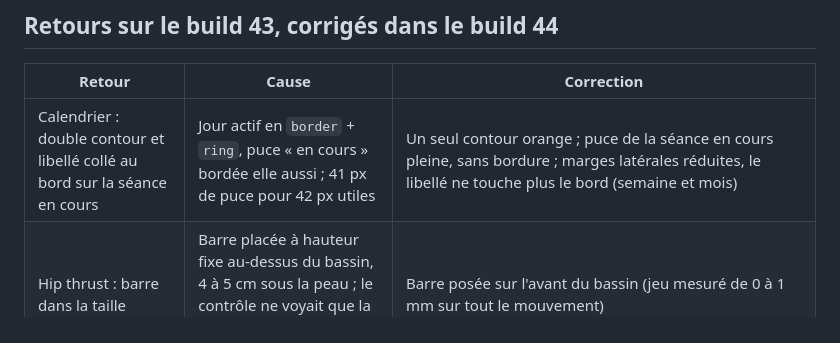
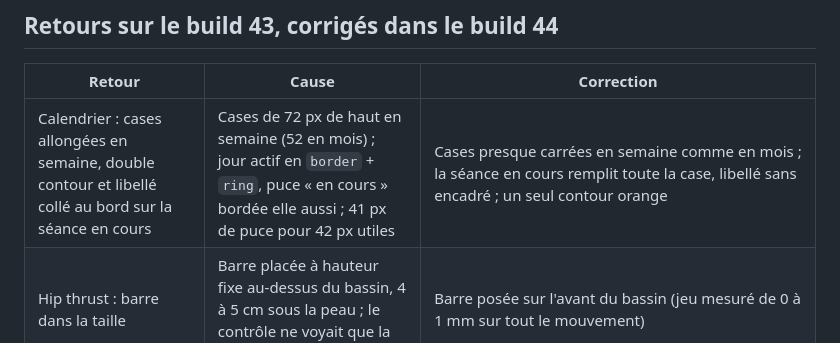
Before and after one commit to Ilyomix/lift, a Markdown page: docs/audit-publication-2026-10-09.md, the part around the change. Rendered like a GitHub page.

Commit message:
docs: describe the square calendar cells in the audit

```diff
--- a/docs/audit-publication-2026-10-09.md
+++ b/docs/audit-publication-2026-10-09.md
@@ -56,7 +56,7 @@ Essais du propriétaire sur appareil physique (iOS 27.0.1), corrigés et revéri
 
 | Retour | Cause | Correction |
 |---|---|---|
-| Calendrier : double contour et libellé collé au bord sur la séance en cours | Jour actif en `border` + `ring`, puce « en cours » bordée elle aussi ; 41 px de puce pour 42 px utiles | Un seul contour orange ; puce de la séance en cours pleine, sans bordure ; marges latérales réduites, le libellé ne touche plus le bord (semaine et mois) |
+| Calendrier : cases allongées en semaine, double contour et libellé collé au bord sur la séance en cours | Cases de 72 px de haut en semaine (52 en mois) ; jour actif en `border` + `ring`, puce « en cours » bordée elle aussi ; 41 px de puce pour 42 px utiles | Cases presque carrées en semaine comme en mois ; la séance en cours remplit toute la case, libellé sans encadré ; un seul contour orange |
 | Hip thrust : barre dans la taille | Barre placée à hauteur fixe au-dessus du bassin, 4 à 5 cm sous la peau ; le contrôle ne voyait que la peau entrée dans la barre | Barre posée sur l'avant du bassin (jeu mesuré de 0 à 1 mm sur tout le mouvement) |
 | Mains posées par le dos | Crunch : paumes tournées vers l'extérieur ; hack squat : mains ouvertes à plat dans le vide | Crunch : bout des doigts aux tempes, paumes vers la tête ; hack squat : poignées fixées au chariot, prise neutre |
 | Autres collisions trouvées par le même contrôle | — | Élévations latérales et RDL haltères (haltères dans les cuisses), rowing unilatéral, tractions (tête dans la barre), rowing inversé (tête au lieu de la poitrine), squat Smith (barre dans les trapèzes), fentes bulgares et développé incliné (pieds de banc), Nordic (rouleau dans les talons), mollets assis (bras de levier dans les cuisses), élastiques |
```
